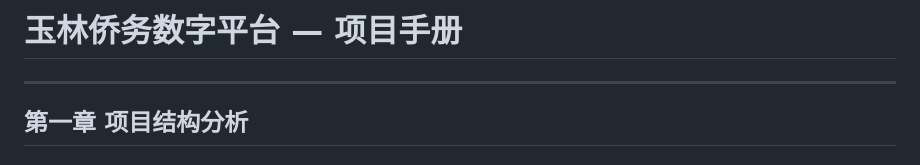
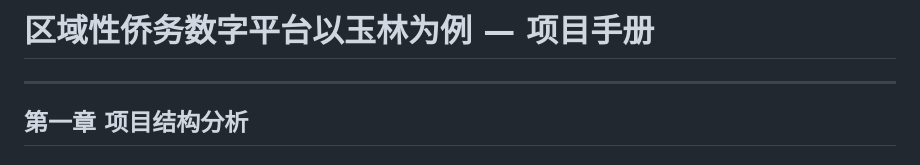
Before and after one commit to fengfbaozi/Regional-Expat-Business-Dashboarde-Merchants-Digital-Resource-Platform, a Markdown page: README.md, the part around the change. Drawn GitHub-style.

```diff
--- a/README.md
+++ b/README.md
@@ -1,4 +1,4 @@
-# 玉林侨务数字平台 — 项目手册
+# 区域性侨务数字平台以玉林为例 — 项目手册
 
 ---
 
```
